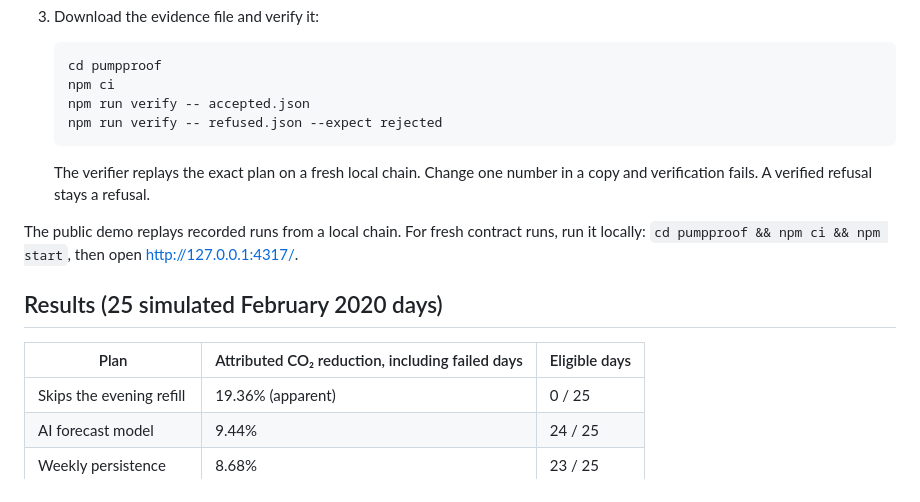
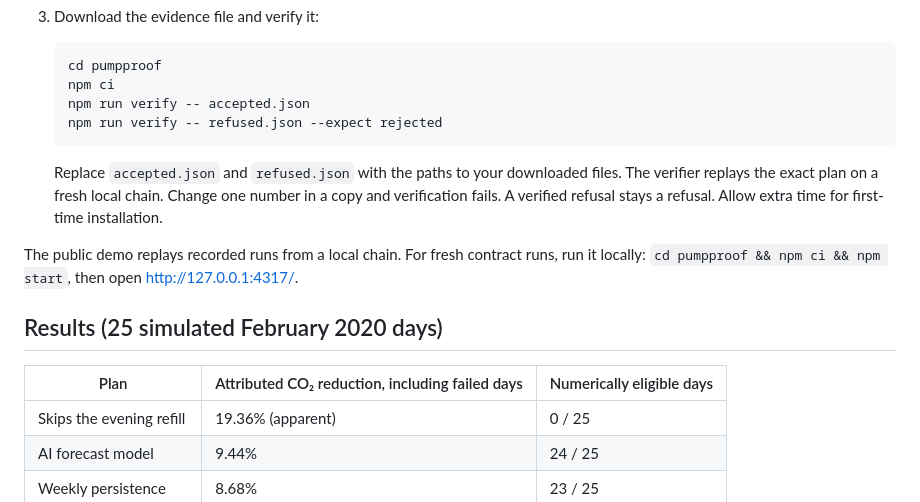
Before and after one commit to andreajanewilliams/tomorrows-reserve, a Markdown page: README.md, the part around one of its changes. Drawn GitHub-style.

Commit message:
link the submitted entry and clarify readme verification

````diff
--- a/README.md
+++ b/README.md
@@ -36,13 +36,13 @@ Tomorrow’s Reserve checks a pumping-carbon claim against the whole day’s wat
    npm run verify -- refused.json --expect rejected
    ```
 
-   The verifier replays the exact plan on a fresh local chain. Change one number in a copy and verification fails. A verified refusal stays a refusal.
+   Replace `accepted.json` and `refused.json` with the paths to your downloaded files. The verifier replays the exact plan on a fresh local chain. Change one number in a copy and verification fails. A verified refusal stays a refusal. Allow extra time for first-time installation.
 
 The public demo replays recorded runs from a local chain. For fresh contract runs, run it locally: `cd pumpproof && npm ci && npm start`, then open http://127.0.0.1:4317/.
 
 ## Results (25 simulated February 2020 days)
 
-| Plan | Attributed CO₂ reduction, including failed days | Eligible days |
+| Plan | Attributed CO₂ reduction, including failed days | Numerically eligible days |
 |---|---|---|
 | Skips the evening refill | 19.36% (apparent) | 0 / 25 |
 | AI forecast model | 9.44% | 24 / 25 |
````
Also changed, not shown: other parts of README.md (+1 -1 lines).
